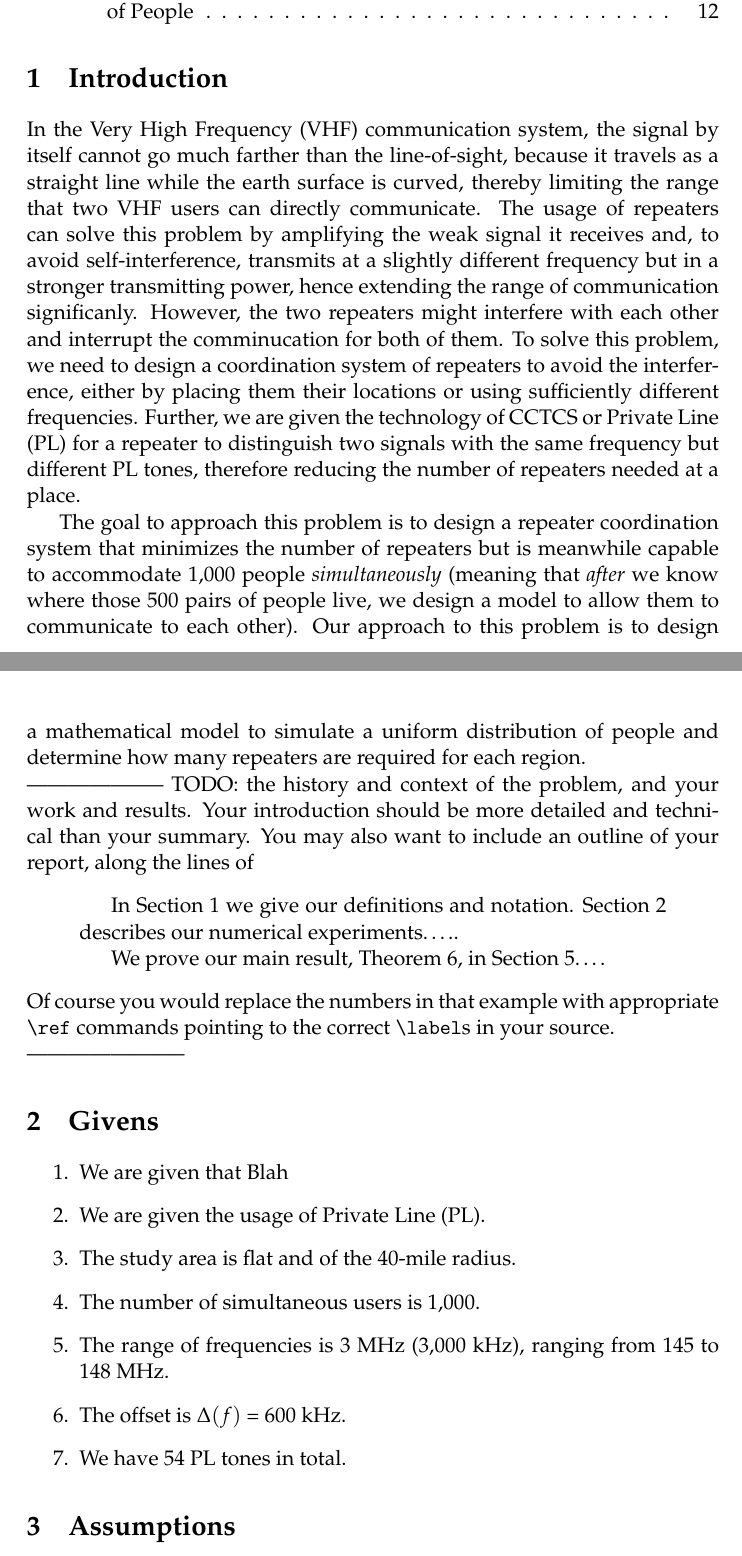
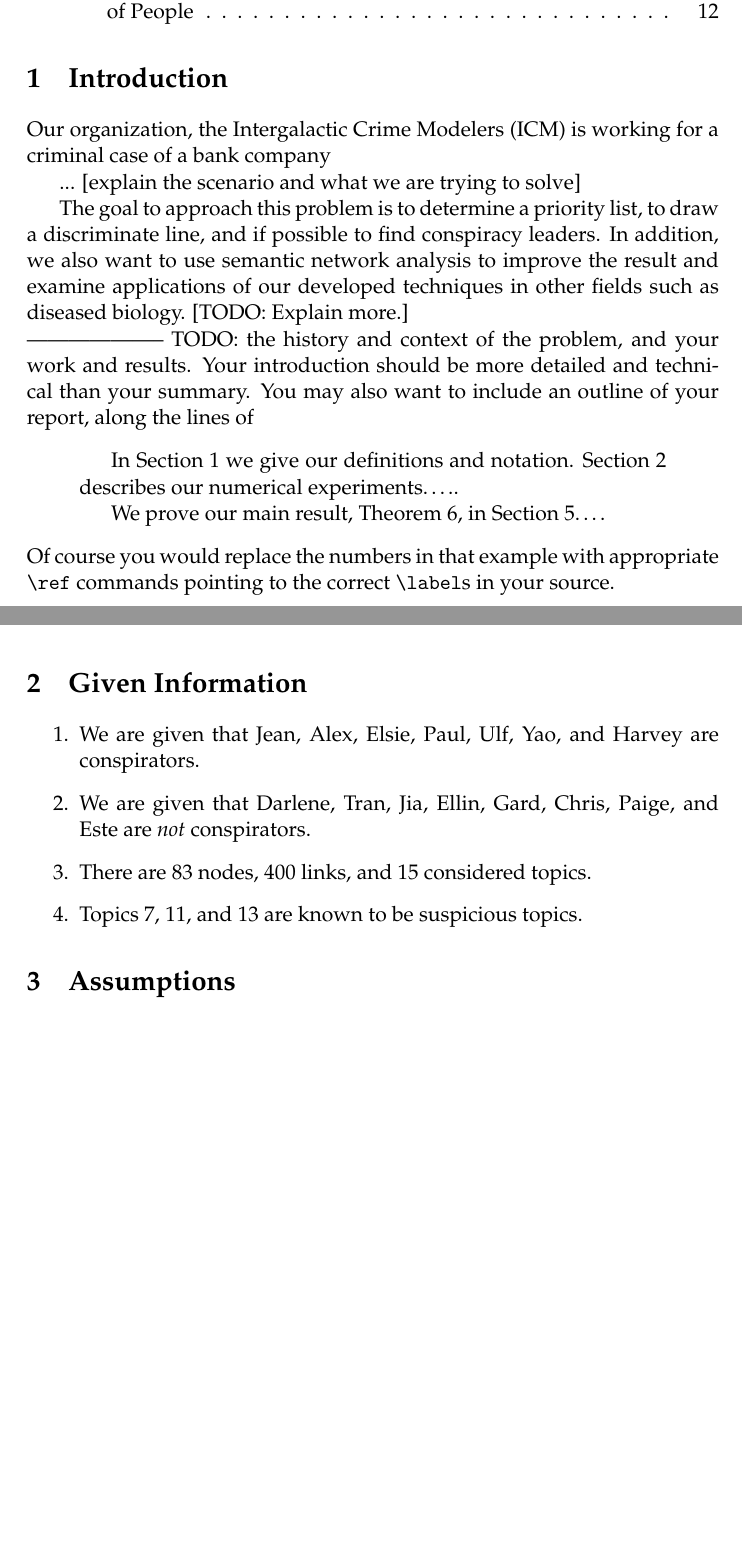
Before and after one commit to tummykung/ICM, a LaTeX document (paper/main_paper.tex): two parts of pages 4 and 5 of 15, joined at a grey line, cut so that both start at the same text, the shorter picture padded with empty space. Compiled offline with pdfLaTeX.

Commit message:
update paper

```diff
--- a/paper/main_paper.tex
+++ b/paper/main_paper.tex
@@ -168,9 +168,17 @@ To Summarize:
 \label{sec:introduction}
 
 
-In the Very High Frequency (VHF) communication system, the signal by itself cannot go much farther than the line-of-sight, because it travels as a straight line while the earth surface is curved, thereby limiting the range that two VHF users can directly communicate. The usage of repeaters can solve this problem by amplifying the weak signal it receives and, to avoid self-interference, transmits at a slightly different frequency but in a stronger transmitting power, hence extending the range of communication significanly. However, the two repeaters might interfere with each other and interrupt the comminucation for both of them. To solve this problem, we need to design a coordination system of repeaters to avoid the interference, either by placing them their locations or using sufficiently different frequencies. Further, we are given the technology of CCTCS or Private Line (PL) for a repeater to distinguish two signals with the same frequency but different PL tones, therefore reducing the number of repeaters needed at a place.
+Our organization, the Intergalactic Crime Modelers (ICM) is working
+for a criminal case of a bank company
 
-The goal to approach this problem is to design a repeater coordination system that minimizes the number of repeaters but is meanwhile capable to accommodate 1,000 people \emph{simultaneously} (meaning that \emph{after} we know where those 500 pairs of people live, we design a model to allow them to communicate to each other). Our approach to this problem is to design a mathematical model to simulate a uniform distribution of people and determine how many repeaters are required for each region.
+... [explain the scenario and what we are trying to solve]
+
+The goal to approach this problem is to determine a priority list,
+to draw a discriminate line, and if possible to find
+conspiracy leaders. In addition, we also want to use semantic
+network analysis to improve the result and examine applications of
+our developed techniques in other fields such as diseased biology.
+[TODO: Explain more.]
 
 \noindent -------------------- TODO:
 the history and context of the problem,
@@ -188,15 +196,14 @@ appropriate \verb|\ref| commands pointing to the correct
 \verb|\label|s in your source.\\
 -----------------------
 
-\section{Givens}
+\section{Given Information}
 \begin{enumerate}
-\item We are given that Blah
-\item We are given the usage of Private Line (PL).
-\item The study area is flat and of the 40-mile radius.
-\item The number of simultaneous users is 1,000.
-\item The range of frequencies is 3 MHz (3,000 kHz), ranging from 145 to 148 MHz.
-\item The offset is $\Delta(f)$ = 600 kHz.
-\item We have 54 PL tones in total.
+\item We are given that Jean, Alex, Elsie, Paul, Ulf, Yao,
+and Harvey are conspirators.
+\item We are given that Darlene, Tran, Jia, Ellin, Gard, Chris,
+Paige, and Este are \textit{not} conspirators.
+\item There are 83 nodes, 400 links, and 15 considered topics.
+\item Topics 7, 11, and 13 are known to be suspicious topics.
 \end{enumerate}
 
 \section{Assumptions}
```
